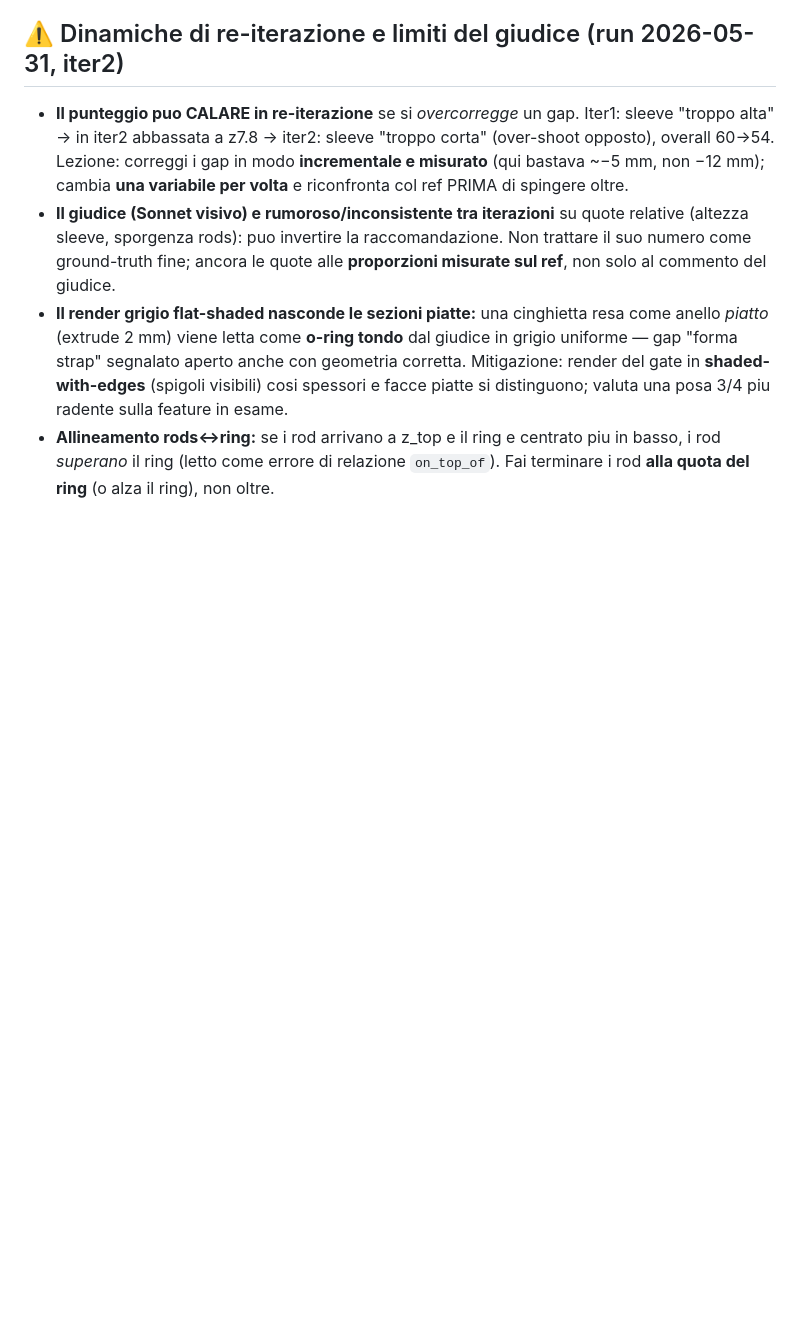
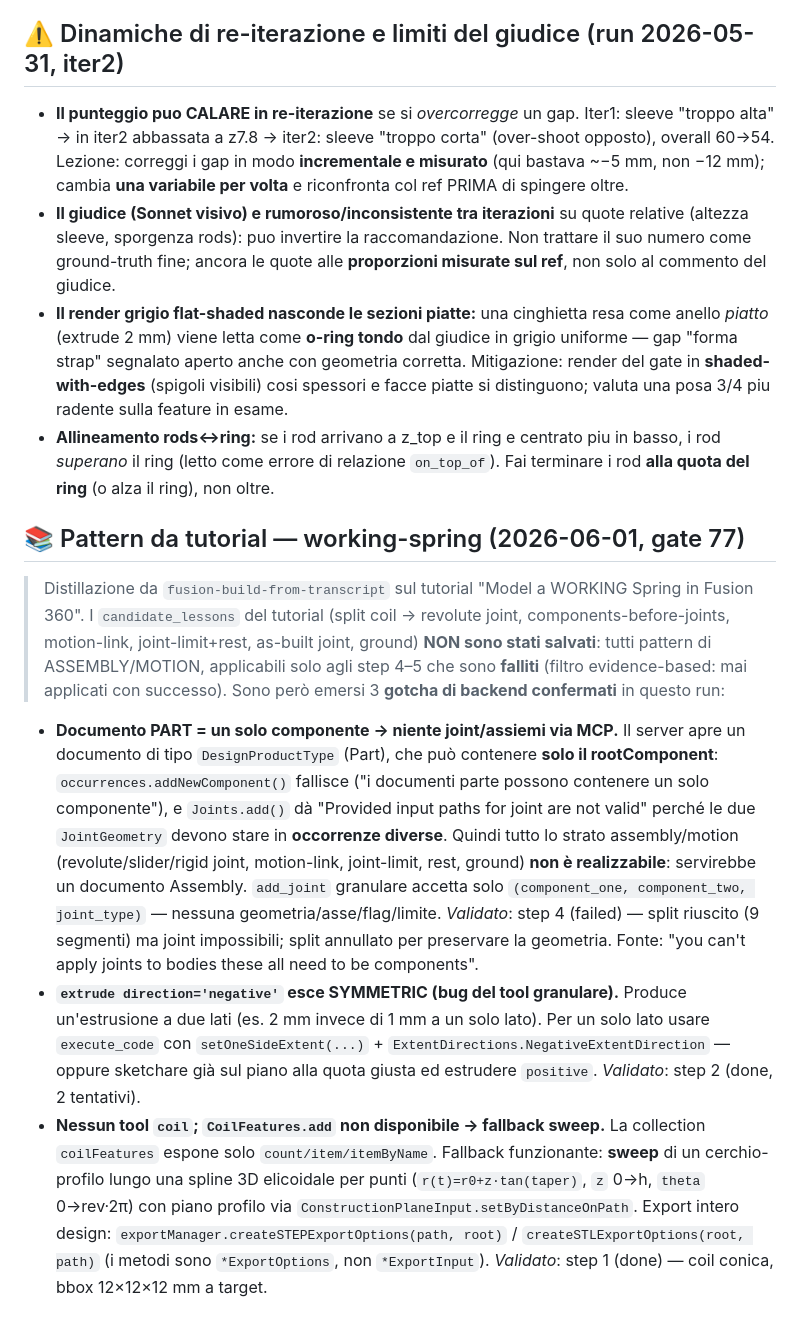
Before and after one commit to bitwiseops/3d-models-ai, a Markdown page: run/fusion_build_lessons.md, the part around the change. Drawn GitHub-style; blank space fills up the shorter version.

Commit message:
docs(fusion_build_lessons): gotcha di backend dal run working-spring
Tre quirk Fusion/MCP confermati in fusion-build-from-transcript:
- documento PART = un solo componente -> joint/assiemi non realizzabili via MCP
- extrude direction=negative esce symmetric (usa execute_code setOneSideExtent)
- nessun tool coil + CoilFeatures.add assente -> fallback sweep su spline elicoidale

Co-Authored-By: Claude Opus 4.8 (1M context) <noreply@anthropic.com>

```diff
--- a/run/fusion_build_lessons.md
+++ b/run/fusion_build_lessons.md
@@ -184,3 +184,33 @@ overall=60 (reiterate). Gotcha **confermati e nuovi**:
 - **Allineamento rods↔ring:** se i rod arrivano a z_top e il ring e centrato piu in basso, i rod
   *superano* il ring (letto come errore di relazione `on_top_of`). Fai terminare i rod **alla
   quota del ring** (o alza il ring), non oltre.
+
+## 📚 Pattern da tutorial — working-spring (2026-06-01, gate 77)
+> Distillazione da `fusion-build-from-transcript` sul tutorial "Model a WORKING Spring in Fusion 360".
+> I `candidate_lessons` del tutorial (split coil → revolute joint, components-before-joints,
+> motion-link, joint-limit+rest, as-built joint, ground) **NON sono stati salvati**: tutti pattern
+> di ASSEMBLY/MOTION, applicabili solo agli step 4–5 che sono **falliti** (filtro evidence-based:
+> mai applicati con successo). Sono però emersi 3 **gotcha di backend confermati** in questo run:
+
+- **Documento PART = un solo componente → niente joint/assiemi via MCP.** Il server apre un
+  documento di tipo `DesignProductType` (Part), che può contenere **solo il rootComponent**:
+  `occurrences.addNewComponent()` fallisce ("i documenti parte possono contenere un solo
+  componente"), e `Joints.add()` dà "Provided input paths for joint are not valid" perché le due
+  `JointGeometry` devono stare in **occorrenze diverse**. Quindi tutto lo strato assembly/motion
+  (revolute/slider/rigid joint, motion-link, joint-limit, rest, ground) **non è realizzabile**:
+  servirebbe un documento Assembly. `add_joint` granulare accetta solo `(component_one,
+  component_two, joint_type)` — nessuna geometria/asse/flag/limite. _Validato_: step 4 (failed) —
+  split riuscito (9 segmenti) ma joint impossibili; split annullato per preservare la geometria.
+  Fonte: "you can't apply joints to bodies these all need to be components".
+- **`extrude direction='negative'` esce SYMMETRIC (bug del tool granulare).** Produce
+  un'estrusione a due lati (es. 2 mm invece di 1 mm a un solo lato). Per un solo lato usare
+  `execute_code` con `setOneSideExtent(...)` + `ExtentDirections.NegativeExtentDirection` — oppure
+  sketchare già sul piano alla quota giusta ed estrudere `positive`. _Validato_: step 2 (done,
+  2 tentativi).
+- **Nessun tool `coil`; `CoilFeatures.add` non disponibile → fallback sweep.** La collection
+  `coilFeatures` espone solo `count/item/itemByName`. Fallback funzionante: **sweep** di un
+  cerchio-profilo lungo una spline 3D elicoidale per punti (`r(t)=r0+z·tan(taper)`, `z` 0→h,
+  `theta` 0→rev·2π) con piano profilo via `ConstructionPlaneInput.setByDistanceOnPath`. Export
+  intero design: `exportManager.createSTEPExportOptions(path, root)` /
+  `createSTLExportOptions(root, path)` (i metodi sono `*ExportOptions`, non `*ExportInput`).
+  _Validato_: step 1 (done) — coil conica, bbox 12×12×12 mm a target.
```
